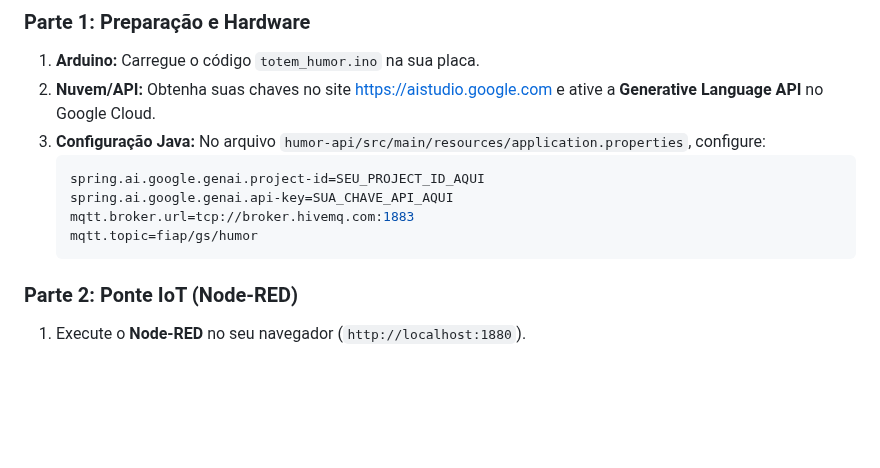
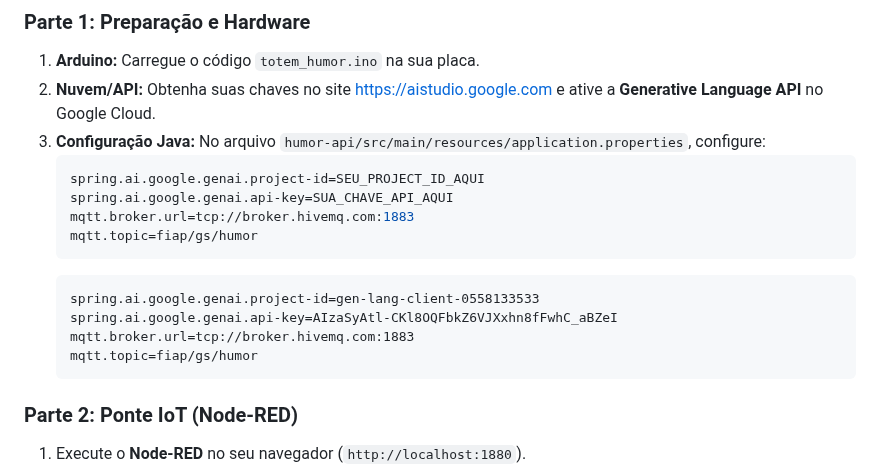
Before and after one commit to lavithiluan/EmotionSenseIA, a Markdown page: README.md, the part around the change. Rendered like a GitHub page; blank space fills up the shorter version.

Commit message:
Update README
Added API keys and Project ID information to the README.

````diff
--- a/README.md
+++ b/README.md
@@ -48,6 +48,12 @@ O protótipo utiliza o Joystick para coletar o humor e o LED/Buzzer para feedbac
     mqtt.broker.url=tcp://broker.hivemq.com:1883
     mqtt.topic=fiap/gs/humor
     ```
+     ```Minhas chaves API e Project ID
+    spring.ai.google.genai.project-id=gen-lang-client-0558133533
+    spring.ai.google.genai.api-key=AIzaSyAtl-CKl8OQFbkZ6VJXxhn8fFwhC_aBZeI
+    mqtt.broker.url=tcp://broker.hivemq.com:1883
+    mqtt.topic=fiap/gs/humor
+    ```
 
 ### Parte 2: Ponte IoT (Node-RED)
 
````
